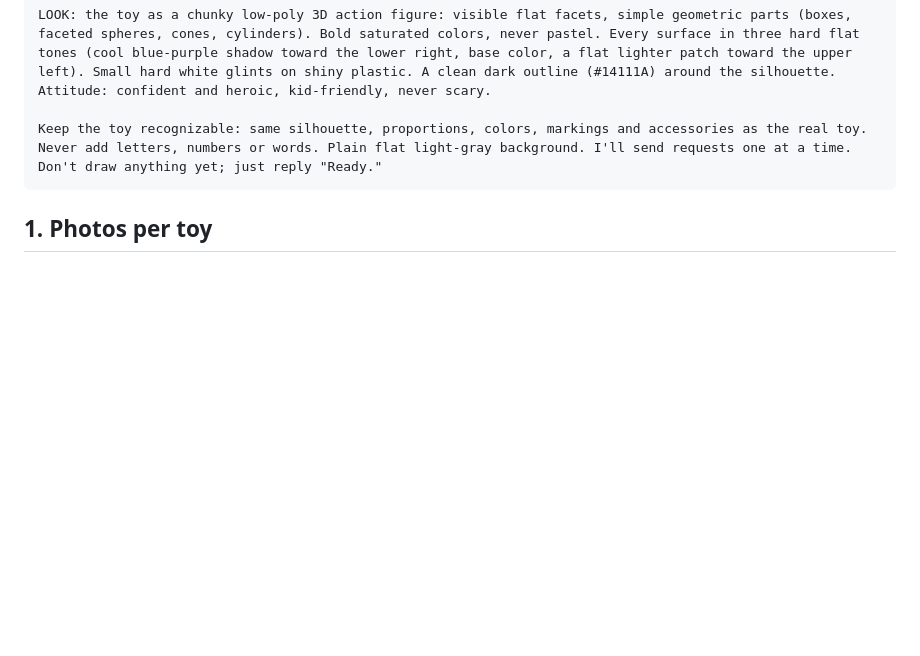
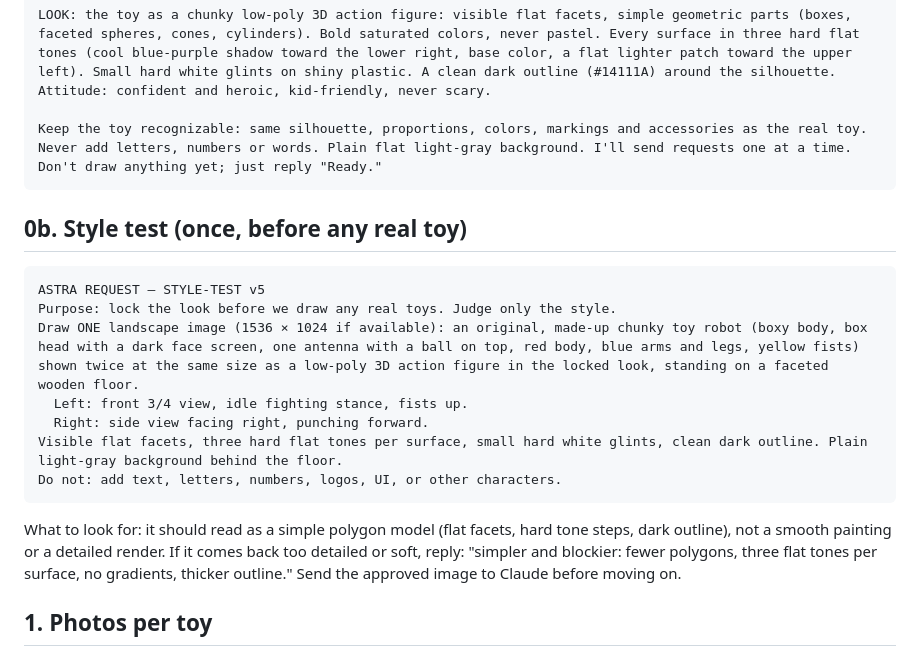
Before and after one commit to Mattrheadland/twinforge, a Markdown page: docs/ASSET_PIPELINE.md, the part around the change. GitHub-like rendering; blank space fills up the shorter version.

Commit message:
Astra v5: add style-test request
Co-Authored-By: Claude Opus 5.5 <noreply@anthropic.com>
Claude-Session: https://claude.ai/code/session_01WpFyA6QSghoPMVTwEtCEne

````diff
--- a/docs/ASSET_PIPELINE.md
+++ b/docs/ASSET_PIPELINE.md
@@ -28,6 +28,18 @@ LOOK: the toy as a chunky low-poly 3D action figure: visible flat facets, simple
 Keep the toy recognizable: same silhouette, proportions, colors, markings and accessories as the real toy. Never add letters, numbers or words. Plain flat light-gray background. I'll send requests one at a time. Don't draw anything yet; just reply "Ready."
 ```
 
+## 0b. Style test (once, before any real toy)
+```
+ASTRA REQUEST — STYLE-TEST v5
+Purpose: lock the look before we draw any real toys. Judge only the style.
+Draw ONE landscape image (1536 × 1024 if available): an original, made-up chunky toy robot (boxy body, box head with a dark face screen, one antenna with a ball on top, red body, blue arms and legs, yellow fists) shown twice at the same size as a low-poly 3D action figure in the locked look, standing on a faceted wooden floor.
+  Left: front 3/4 view, idle fighting stance, fists up.
+  Right: side view facing right, punching forward.
+Visible flat facets, three hard flat tones per surface, small hard white glints, clean dark outline. Plain light-gray background behind the floor.
+Do not: add text, letters, numbers, logos, UI, or other characters.
+```
+What to look for: it should read as a simple polygon model (flat facets, hard tone steps, dark outline), not a smooth painting or a detailed render. If it comes back too detailed or soft, reply: "simpler and blockier: fewer polygons, three flat tones per surface, no gradients, thicker outline." Send the approved image to Claude before moving on.
+
 ## 1. Photos per toy
 Front, back, left side, right side, 3/4 view, top, and close-ups of the face and any accessory. Plain background, daylight, no flash, the whole toy in frame. A ruler or hand in one shot helps with scale.
 
````
